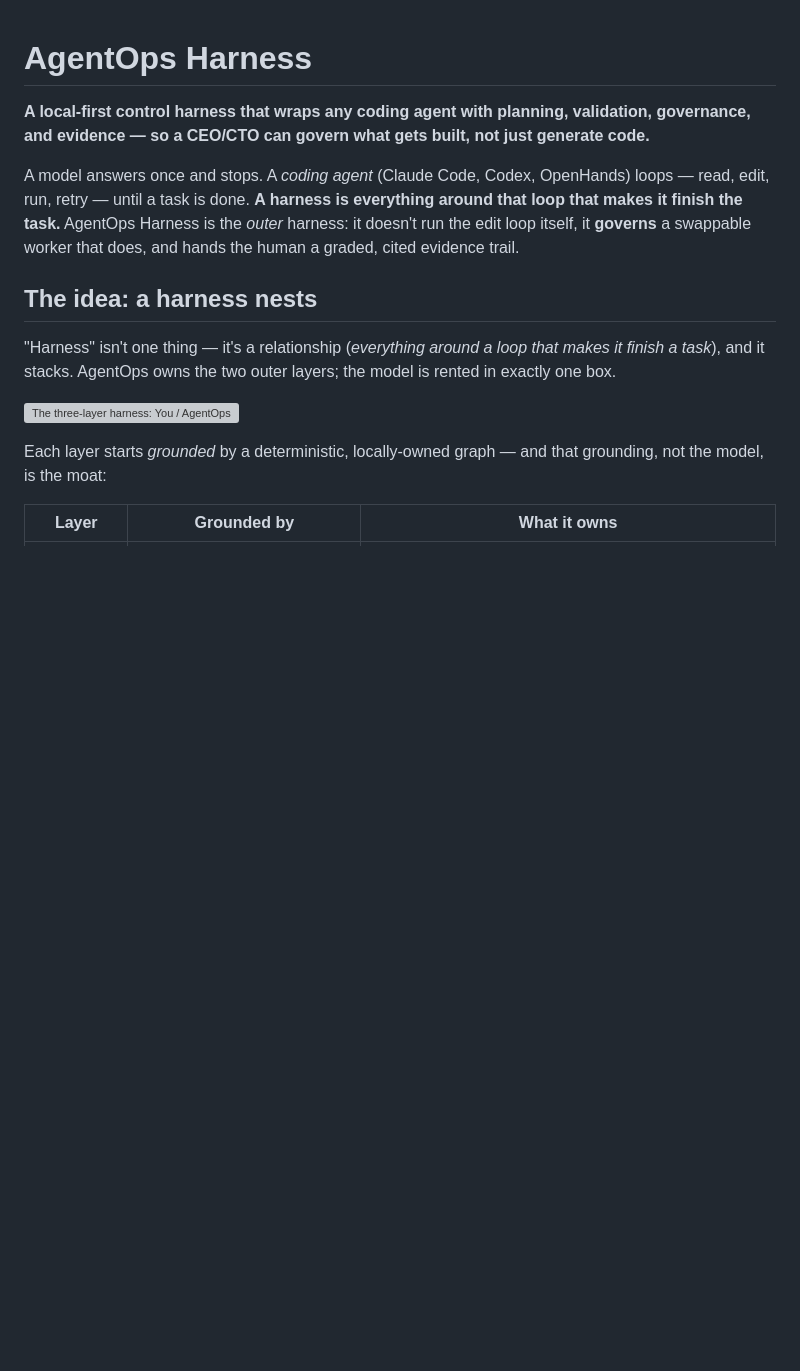
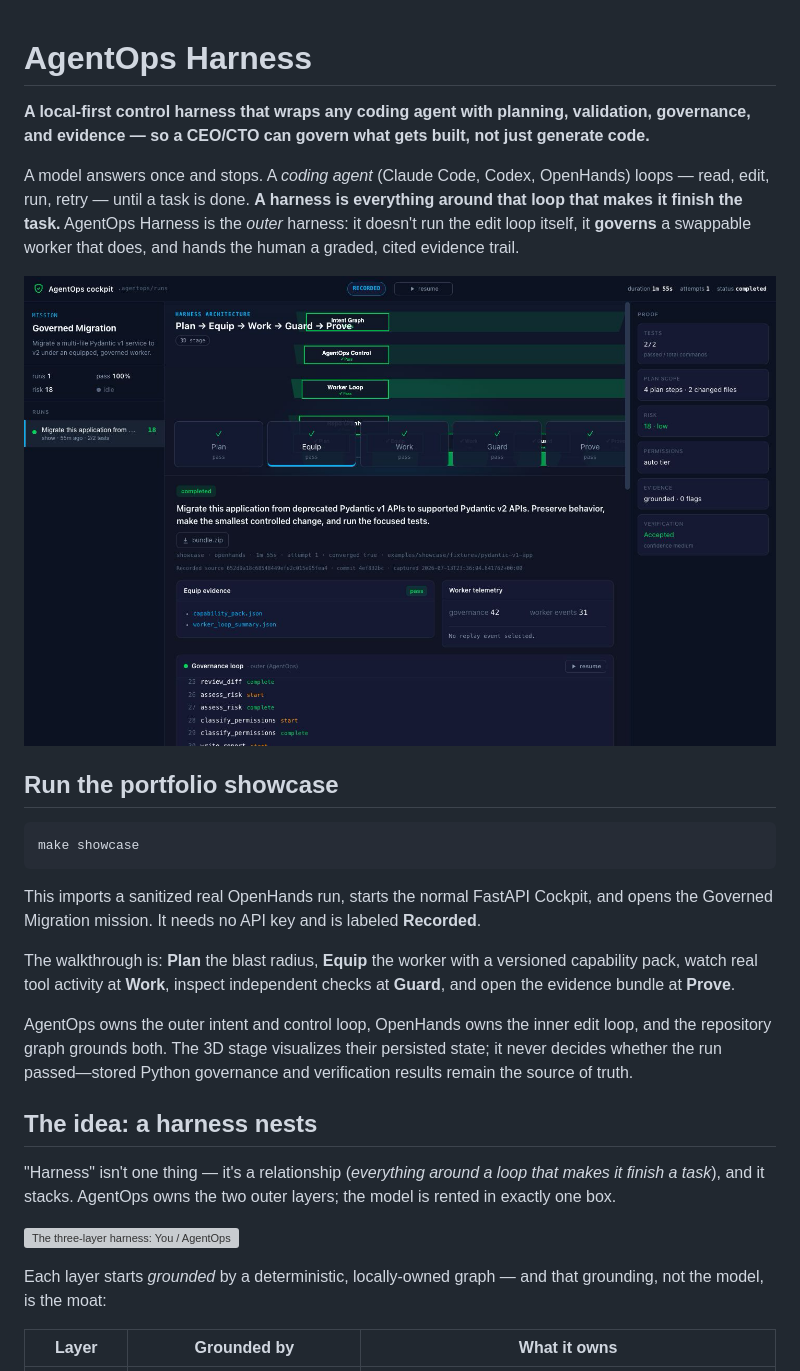
Before and after one commit to Ven-Z8/agentops-harness, a Markdown page: README.md, the part around the change. Drawn GitHub-style; pictures changed too: docs/assets/cockpit-3d-showcase.png (added); blank space fills up the shorter version; grey boxes are pictures that could not be loaded.

Commit message:
docs: present governed migration showcase

````diff
--- a/README.md
+++ b/README.md
@@ -3,6 +3,26 @@
 **A local-first control harness that wraps any coding agent with planning, validation, governance, and evidence — so a CEO/CTO can govern what gets built, not just generate code.**
 
 A model answers once and stops. A *coding agent* (Claude Code, Codex, OpenHands) loops — read, edit, run, retry — until a task is done. **A harness is everything around that loop that makes it finish the task.** AgentOps Harness is the *outer* harness: it doesn't run the edit loop itself, it **governs** a swappable worker that does, and hands the human a graded, cited evidence trail.
+
+![AgentOps 3D Cockpit replaying a governed Pydantic migration](docs/assets/cockpit-3d-showcase.png)
+
+## Run the portfolio showcase
+
+```bash
+make showcase
+```
+
+This imports a sanitized real OpenHands run, starts the normal FastAPI Cockpit, and
+opens the Governed Migration mission. It needs no API key and is labeled **Recorded**.
+
+The walkthrough is: **Plan** the blast radius, **Equip** the worker with a versioned
+capability pack, watch real tool activity at **Work**, inspect independent checks at
+**Guard**, and open the evidence bundle at **Prove**.
+
+AgentOps owns the outer intent and control loop, OpenHands owns the inner edit loop,
+and the repository graph grounds both. The 3D stage visualizes their persisted state;
+it never decides whether the run passed—stored Python governance and verification
+results remain the source of truth.
 
 ## The idea: a harness nests
 
````
Also changed, not shown: 5 other files.
